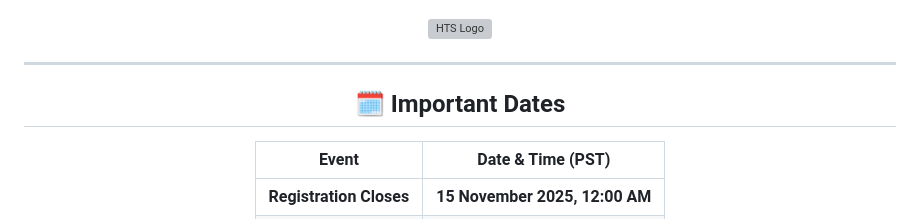
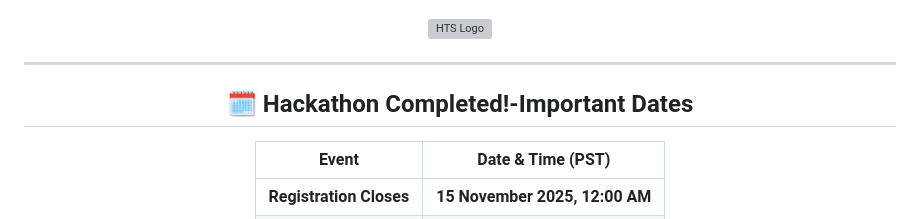
Before and after one commit to blackXmask/HTS-2025, a Markdown page: readme.md, the part around one of its changes. GitHub-like rendering; grey boxes are pictures that could not be loaded.

```diff
--- a/readme.md
+++ b/readme.md
@@ -19,7 +19,7 @@
 
   ---
 
-  ## 🗓️ **Important Dates**
+  ## 🗓️ **Hackathon Completed!-Important Dates**
   | **Event**               | **Date & Time (PST)**          |
   | ----------------------- | ------------------------------ |
   | **Registration Closes** | **15 November 2025, 12:00 AM** |
```
Also changed, not shown: other parts of readme.md (+4 -10 lines).
